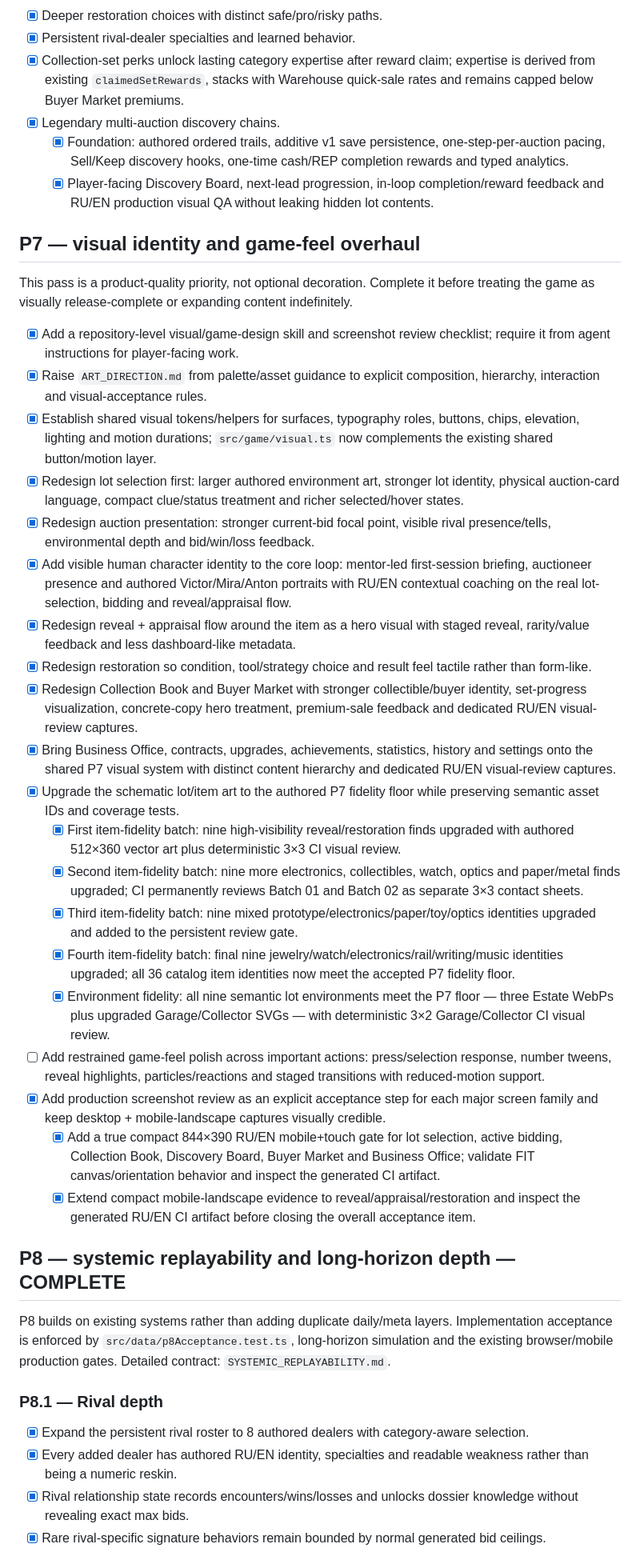
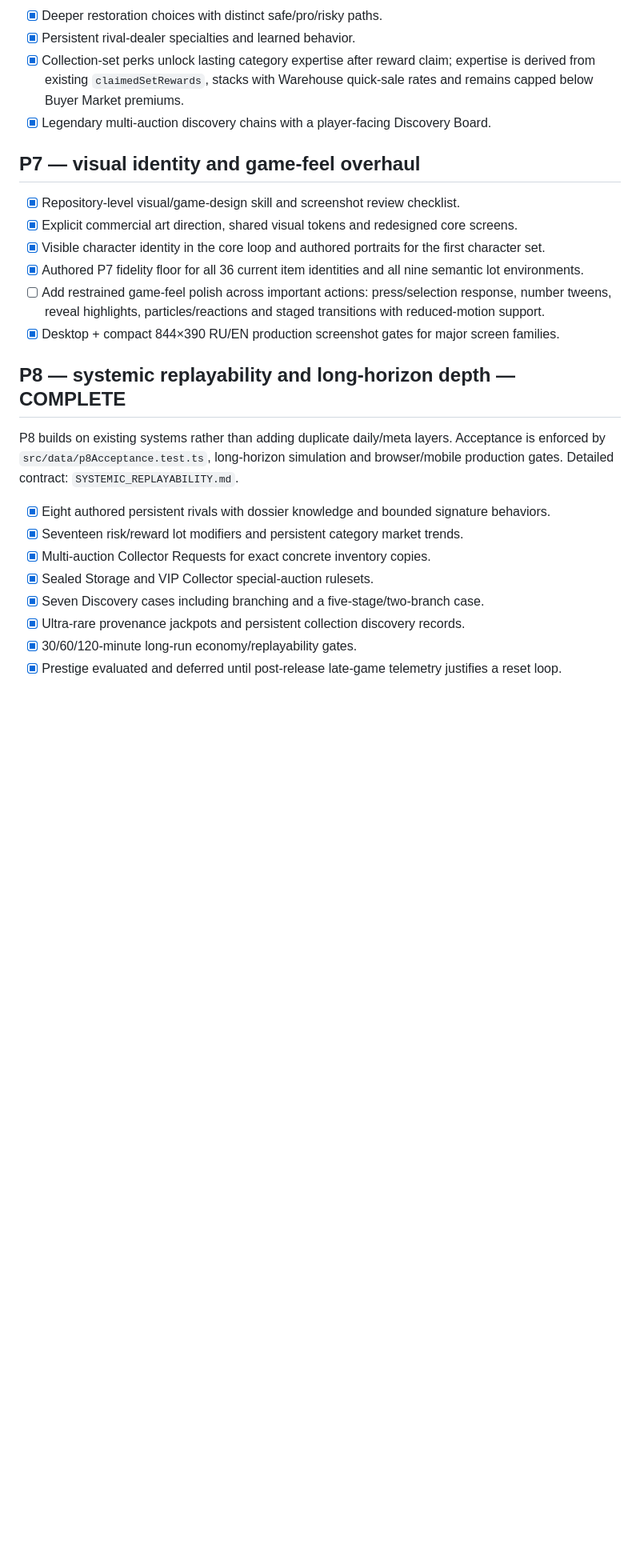
Before and after one commit to ivangemini/auction-hunter, a Markdown page: docs/ROADMAP.md, the part around one of its changes. Shown at 80% size. Rendered like a GitHub page; blank space fills up the shorter version.

```diff
--- a/docs/ROADMAP.md
+++ b/docs/ROADMAP.md
@@ -87,40 +87,25 @@
 - [x] Deeper restoration choices with distinct safe/pro/risky paths.
 - [x] Persistent rival-dealer specialties and learned behavior.
 - [x] Collection-set perks unlock lasting category expertise after reward claim; expertise is derived from existing `claimedSetRewards`, stacks with Warehouse quick-sale rates and remains capped below Buyer Market premiums.
-- [x] Legendary multi-auction discovery chains.
-  - [x] Foundation: authored ordered trails, additive v1 save persistence, one-step-per-auction pacing, Sell/Keep discovery hooks, one-time cash/REP completion rewards and typed analytics.
-  - [x] Player-facing Discovery Board, next-lead progression, in-loop completion/reward feedback and RU/EN production visual QA without leaking hidden lot contents.
+- [x] Legendary multi-auction discovery chains with a player-facing Discovery Board.
 
 ## P7 — visual identity and game-feel overhaul
-This pass is a product-quality priority, not optional decoration. Complete it before treating the game as visually release-complete or expanding content indefinitely.
-
-- [x] Add a repository-level visual/game-design skill and screenshot review checklist; require it from agent instructions for player-facing work.
-- [x] Raise `ART_DIRECTION.md` from palette/asset guidance to explicit composition, hierarchy, interaction and visual-acceptance rules.
-- [x] Establish shared visual tokens/helpers for surfaces, typography roles, buttons, chips, elevation, lighting and motion durations; `src/game/visual.ts` now complements the existing shared button/motion layer.
-- [x] Redesign lot selection first: larger authored environment art, stronger lot identity, physical auction-card language, compact clue/status treatment and richer selected/hover states.
-- [x] Redesign auction presentation: stronger current-bid focal point, visible rival presence/tells, environmental depth and bid/win/loss feedback.
-- [x] Add visible human character identity to the core loop: mentor-led first-session briefing, auctioneer presence and authored Victor/Mira/Anton portraits with RU/EN contextual coaching on the real lot-selection, bidding and reveal/appraisal flow.
-- [x] Redesign reveal + appraisal flow around the item as a hero visual with staged reveal, rarity/value feedback and less dashboard-like metadata.
-- [x] Redesign restoration so condition, tool/strategy choice and result feel tactile rather than form-like.
-- [x] Redesign Collection Book and Buyer Market with stronger collectible/buyer identity, set-progress visualization, concrete-copy hero treatment, premium-sale feedback and dedicated RU/EN visual-review captures.
-- [x] Bring Business Office, contracts, upgrades, achievements, statistics, history and settings onto the shared P7 visual system with distinct content hierarchy and dedicated RU/EN visual-review captures.
-- [x] Upgrade the schematic lot/item art to the authored P7 fidelity floor while preserving semantic asset IDs and coverage tests.
-  - [x] First item-fidelity batch: nine high-visibility reveal/restoration finds upgraded with authored 512×360 vector art plus deterministic 3×3 CI visual review.
-  - [x] Second item-fidelity batch: nine more electronics, collectibles, watch, optics and paper/metal finds upgraded; CI permanently reviews Batch 01 and Batch 02 as separate 3×3 contact sheets.
-  - [x] Third item-fidelity batch: nine mixed prototype/electronics/paper/toy/optics identities upgraded and added to the persistent review gate.
-  - [x] Fourth item-fidelity batch: final nine jewelry/watch/electronics/rail/writing/music identities upgraded; all 36 catalog item identities now meet the accepted P7 fidelity floor.
-  - [x] Environment fidelity: all nine semantic lot environments meet the P7 floor — three Estate WebPs plus upgraded Garage/Collector SVGs — with deterministic 3×2 Garage/Collector CI visual review.
+- [x] Repository-level visual/game-design skill and screenshot review checklist.
+- [x] Explicit commercial art direction, shared visual tokens and redesigned core screens.
+- [x] Visible character identity in the core loop and authored portraits for the first character set.
+- [x] Authored P7 fidelity floor for all 36 current item identities and all nine semantic lot environments.
 - [ ] Add restrained game-feel polish across important actions: press/selection response, number tweens, reveal highlights, particles/reactions and staged transitions with reduced-motion support.
-- [x] Add production screenshot review as an explicit acceptance step for each major screen family and keep desktop + mobile-landscape captures visually credible.
-  - [x] Add a true compact 844×390 RU/EN mobile+touch gate for lot selection, active bidding, Collection Book, Discovery Board, Buyer Market and Business Office; validate FIT canvas/orientation behavior and inspect the generated CI artifact.
-  - [x] Extend compact mobile-landscape evidence to reveal/appraisal/restoration and inspect the generated RU/EN CI artifact before closing the overall acceptance item.
+- [x] Desktop + compact 844×390 RU/EN production screenshot gates for major screen families.
 
 ## P8 — systemic replayability and long-horizon depth — COMPLETE
-P8 builds on existing systems rather than adding duplicate daily/meta layers. Implementation acceptance is enforced by `src/data/p8Acceptance.test.ts`, long-horizon simulation and the existing browser/mobile production gates. Detailed contract: `SYSTEMIC_REPLAYABILITY.md`.
+P8 builds on existing systems rather than adding duplicate daily/meta layers. Acceptance is enforced by `src/data/p8Acceptance.test.ts`, long-horizon simulation and browser/mobile production gates. Detailed contract: `SYSTEMIC_REPLAYABILITY.md`.
 
-### P8.1 — Rival depth
-- [x] Expand the persistent rival roster to 8 authored dealers with category-aware selection.
-- [x] Every added dealer has authored RU/EN identity, specialties and readable weakness rather than being a numeric reskin.
-- [x] Rival relationship state records encounters/wins/losses and unlocks dossier knowledge without revealing exact max bids.
-- [x] Rare rival-specific signature behaviors remain bounded by normal generated bid ceilings.
+- [x] Eight authored persistent rivals with dossier knowledge and bounded signature behaviors.
+- [x] Seventeen risk/reward lot modifiers and persistent category market trends.
+- [x] Multi-auction Collector Requests for exact concrete inventory copies.
+- [x] Sealed Storage and VIP Collector special-auction rulesets.
+- [x] Seven Discovery cases including branching and a five-stage/two-branch case.
+- [x] Ultra-rare provenance jackpots and persistent collection discovery records.
+- [x] 30/60/120-minute long-run economy/replayability gates.
+- [x] Prestige evaluated and deferred until post-release late-game telemetry justifies a reset loop.
 
```
Also changed, not shown: other parts of docs/ROADMAP.md (+56 -28 lines).
